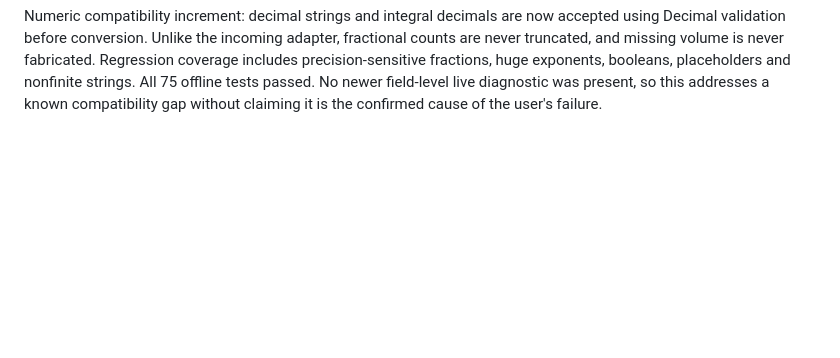
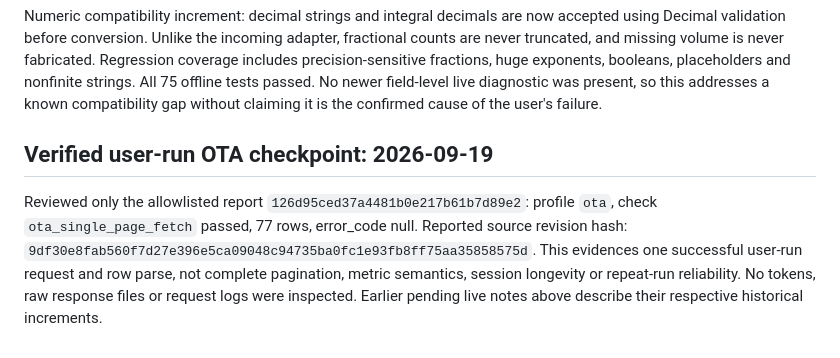
Before and after one commit to Amoladhav/aaa-options-scanner, a Markdown page: docs/VALIDATION.md, the part around the change. GitHub-like rendering; blank space fills up the shorter version.

Commit message:
Record verified 77-row user-run OTA fetch checkpoint

```diff
--- a/docs/VALIDATION.md
+++ b/docs/VALIDATION.md
@@ -149,3 +149,14 @@ Regression coverage includes precision-sensitive fractions, huge exponents,
 booleans, placeholders and nonfinite strings. All 75 offline tests passed.
 No newer field-level live diagnostic was present, so this addresses a known
 compatibility gap without claiming it is the confirmed cause of the user's failure.
+
+## Verified user-run OTA checkpoint: 2026-09-19
+
+Reviewed only the allowlisted report `126d95ced37a4481b0e217b61b7d89e2`:
+profile `ota`, check `ota_single_page_fetch` passed, 77 rows, error_code null.
+Reported source revision hash:
+`9df30e8fab560f7d27e396e5ca09048c94735ba0fc1e93fb8ff75aa35858575d`.
+This evidences one successful user-run request and row parse, not complete
+pagination, metric semantics, session longevity or repeat-run reliability.
+No tokens, raw response files or request logs were inspected. Earlier pending
+live notes above describe their respective historical increments.
```
Also changed, not shown: docs/STATUS.md (+7 -1 lines).
